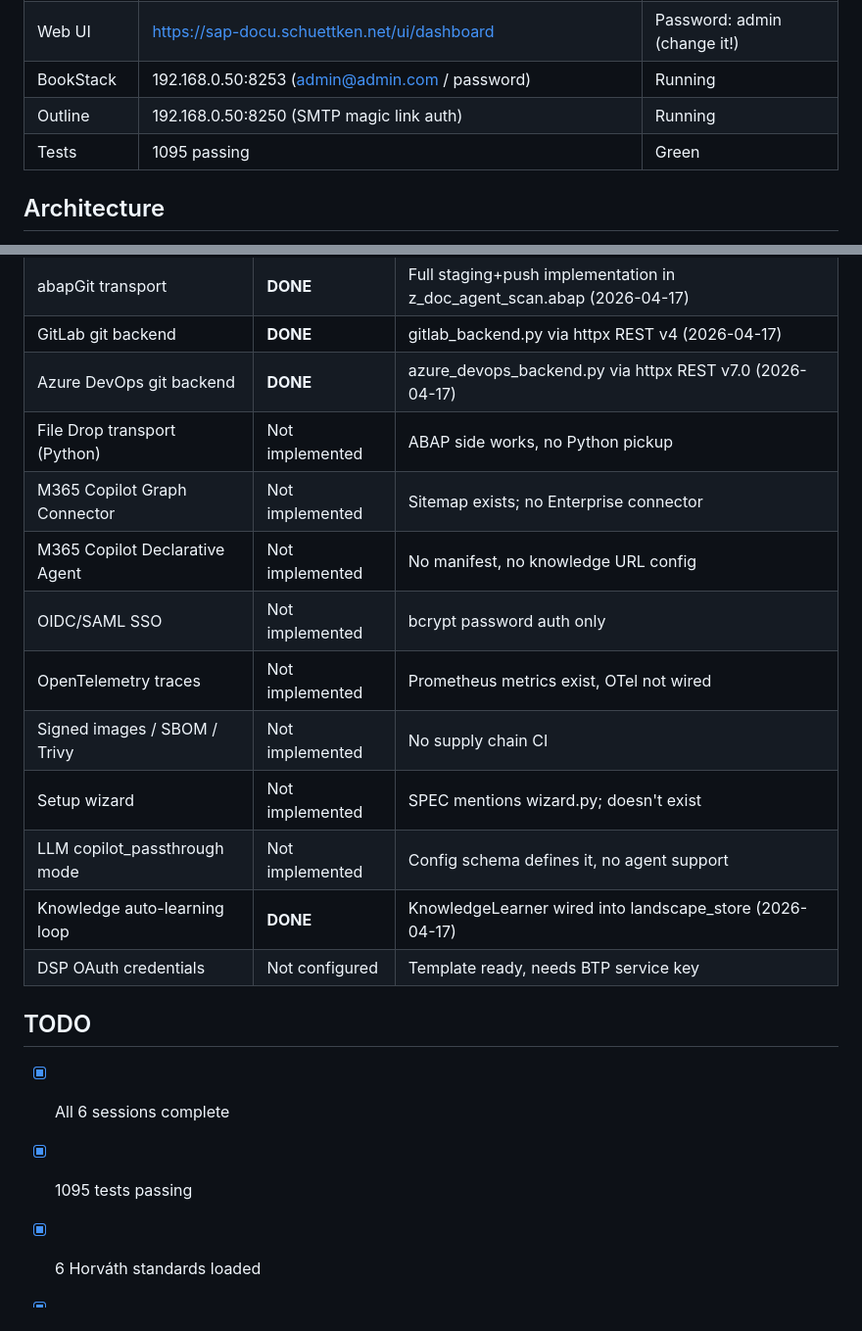
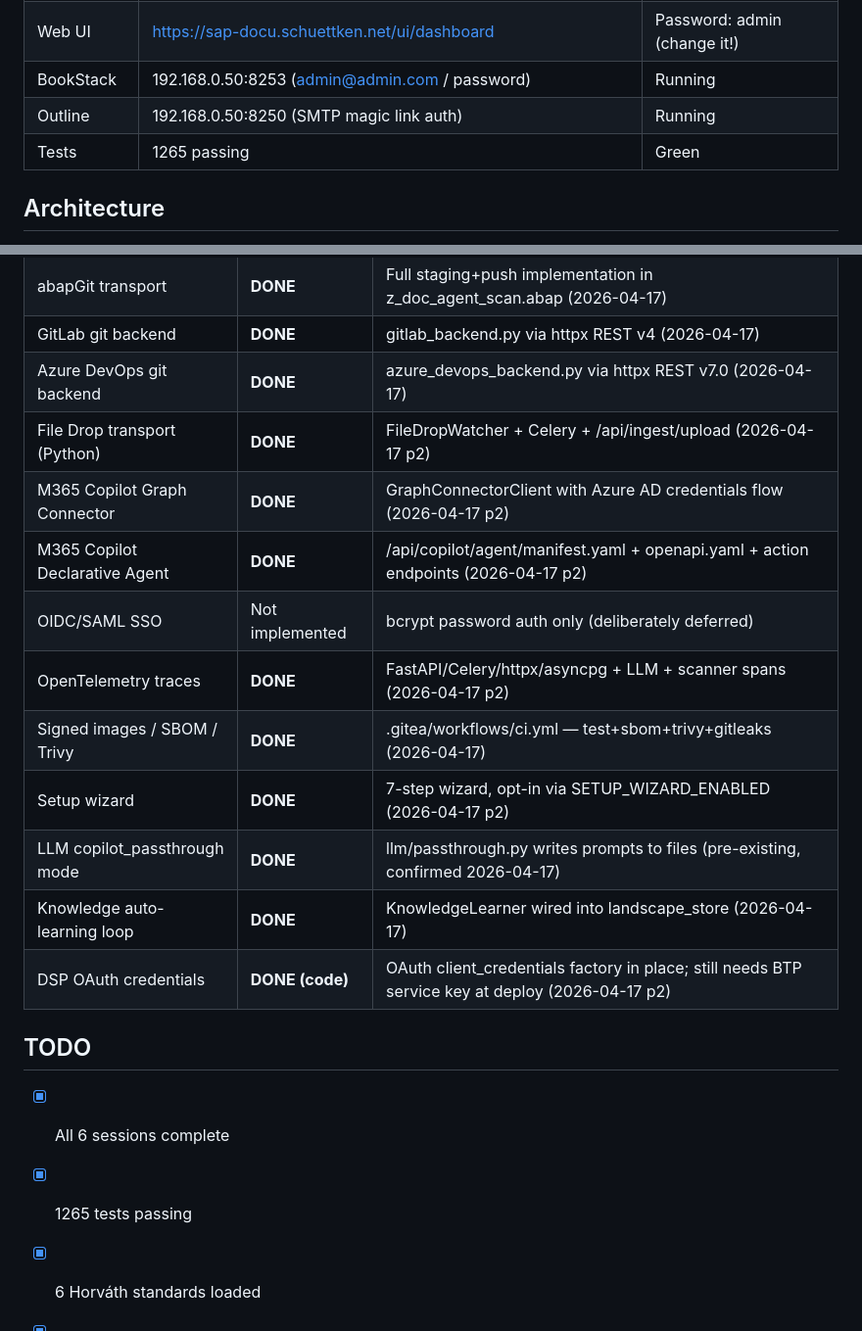
Before and after one commit to hschuettken/sap-doc-agent, a Markdown page: STATUS.md, 2 parts joined by grey strips. Shown at 98% size. Drawn GitHub-style.

Commit message:
docs: update STATUS.md — 11 gaps closed in parallel session (part 2)
Tests 1095 → 1265. All 6 remaining infra gaps from the audit now closed
(File Drop, M365 Graph+Declarative, OTel, SBOM/Trivy, Setup Wizard, DSP OAuth)
plus 5 code-quality items (CSRF, 404/500 pages, N+1 batching,
pipeline_routes refactor, OpenTelemetry wiring).

OIDC/SAML SSO deliberately deferred by user.

```diff
--- a/STATUS.md
+++ b/STATUS.md
@@ -14,7 +14,7 @@
 | Web UI | https://sap-docu.schuettken.net/ui/dashboard | Password: admin (change it!) |
 | BookStack | 192.168.0.50:8253 (admin@admin.com / password) | Running |
 | Outline | 192.168.0.50:8250 (SMTP magic link auth) | Running |
-| Tests | 1095 passing | Green |
+| Tests | 1265 passing | Green |
 
 ## Architecture
 
@@ -206,21 +206,21 @@ These features are described in SPEC.md or ARCHITECTURE_TARGET.md but NOT yet im
 | abapGit transport | **DONE** | Full staging+push implementation in z_doc_agent_scan.abap (2026-04-17) |
 | GitLab git backend | **DONE** | gitlab_backend.py via httpx REST v4 (2026-04-17) |
 | Azure DevOps git backend | **DONE** | azure_devops_backend.py via httpx REST v7.0 (2026-04-17) |
-| File Drop transport (Python) | Not implemented | ABAP side works, no Python pickup |
-| M365 Copilot Graph Connector | Not implemented | Sitemap exists; no Enterprise connector |
-| M365 Copilot Declarative Agent | Not implemented | No manifest, no knowledge URL config |
-| OIDC/SAML SSO | Not implemented | bcrypt password auth only |
-| OpenTelemetry traces | Not implemented | Prometheus metrics exist, OTel not wired |
-| Signed images / SBOM / Trivy | Not implemented | No supply chain CI |
-| Setup wizard | Not implemented | SPEC mentions wizard.py; doesn't exist |
-| LLM copilot_passthrough mode | Not implemented | Config schema defines it, no agent support |
+| File Drop transport (Python) | **DONE** | FileDropWatcher + Celery + /api/ingest/upload (2026-04-17 p2) |
+| M365 Copilot Graph Connector | **DONE** | GraphConnectorClient with Azure AD credentials flow (2026-04-17 p2) |
+| M365 Copilot Declarative Agent | **DONE** | /api/copilot/agent/manifest.yaml + openapi.yaml + action endpoints (2026-04-17 p2) |
+| OIDC/SAML SSO | Not implemented | bcrypt password auth only (deliberately deferred) |
+| OpenTelemetry traces | **DONE** | FastAPI/Celery/httpx/asyncpg + LLM + scanner spans (2026-04-17 p2) |
+| Signed images / SBOM / Trivy | **DONE** | .gitea/workflows/ci.yml — test+sbom+trivy+gitleaks (2026-04-17) |
+| Setup wizard | **DONE** | 7-step wizard, opt-in via SETUP_WIZARD_ENABLED (2026-04-17 p2) |
+| LLM copilot_passthrough mode | **DONE** | llm/passthrough.py writes prompts to files (pre-existing, confirmed 2026-04-17) |
 | Knowledge auto-learning loop | **DONE** | KnowledgeLearner wired into landscape_store (2026-04-17) |
-| DSP OAuth credentials | Not configured | Template ready, needs BTP service key |
+| DSP OAuth credentials | **DONE (code)** | OAuth client_credentials factory in place; still needs BTP service key at deploy (2026-04-17 p2) |
 
 ## TODO
 
 - [x] All 6 sessions complete
-- [x] 1095 tests passing
+- [x] 1265 tests passing
 - [x] 6 Horváth standards loaded
 - [x] Quality Router (Q1-Q5) with UI
 - [x] Privacy by design (local-only with data)
```
Also changed, not shown: other parts of STATUS.md (+9 -3 lines).
